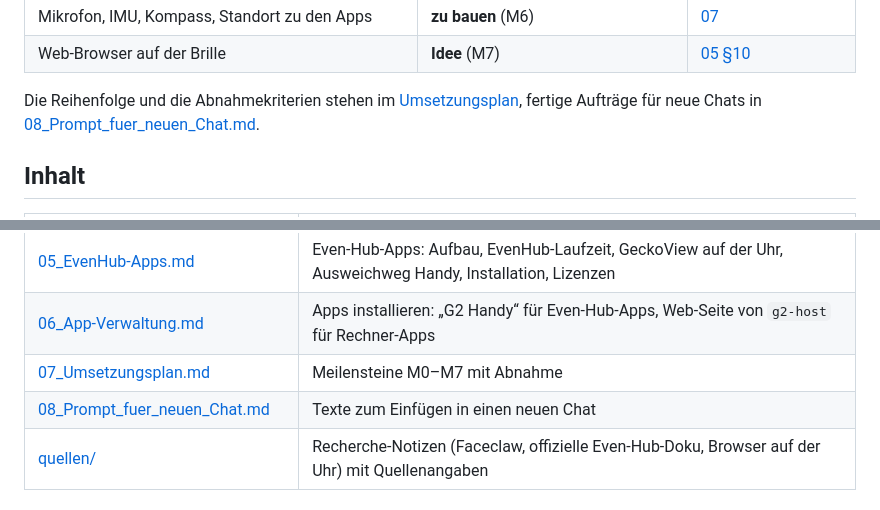
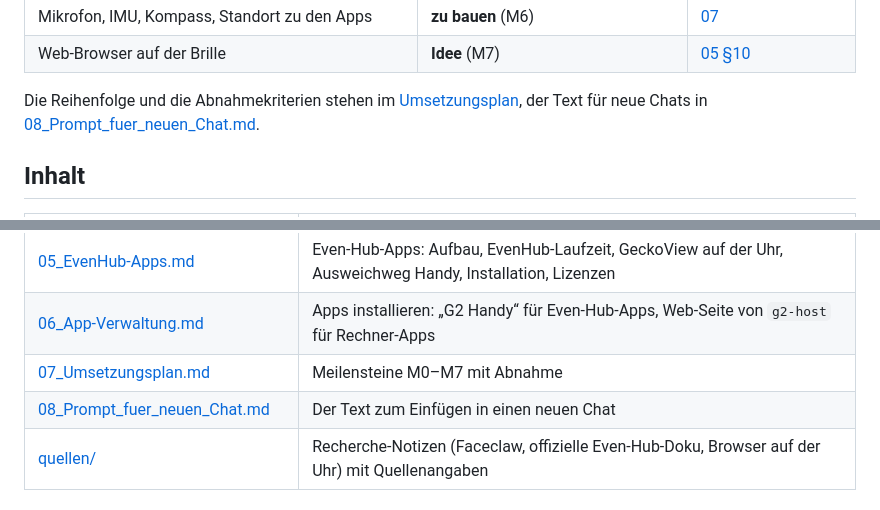
Before and after one commit to MADTreasures/ER-G2-custom, a Markdown page: docs/app-entwicklung/00_LIES_MICH.md, 2 parts joined by grey strips. GitHub-like rendering.

```diff
--- a/docs/app-entwicklung/00_LIES_MICH.md
+++ b/docs/app-entwicklung/00_LIES_MICH.md
@@ -72,8 +72,8 @@ Eingabe, kein Rechenknecht (Akku).
 | Mikrofon, IMU, Kompass, Standort zu den Apps | **zu bauen** (M6) | [07](07_Umsetzungsplan.md) |
 | Web-Browser auf der Brille | **Idee** (M7) | [05 §10](05_EvenHub-Apps.md#10-und-ein-richtiger-browser-auf-der-brille) |
 
-Die Reihenfolge und die Abnahmekriterien stehen im [Umsetzungsplan](07_Umsetzungsplan.md), fertige
-Aufträge für neue Chats in [08_Prompt_fuer_neuen_Chat.md](08_Prompt_fuer_neuen_Chat.md).
+Die Reihenfolge und die Abnahmekriterien stehen im [Umsetzungsplan](07_Umsetzungsplan.md),
+der Text für neue Chats in [08_Prompt_fuer_neuen_Chat.md](08_Prompt_fuer_neuen_Chat.md).
 
 ## Inhalt
 
@@ -86,7 +86,7 @@ Aufträge für neue Chats in [08_Prompt_fuer_neuen_Chat.md](08_Prompt_fuer_neuen
 | [05_EvenHub-Apps.md](05_EvenHub-Apps.md) | Even-Hub-Apps: Aufbau, EvenHub-Laufzeit, GeckoView auf der Uhr, Ausweichweg Handy, Installation, Lizenzen |
 | [06_App-Verwaltung.md](06_App-Verwaltung.md) | Apps installieren: „G2 Handy“ für Even-Hub-Apps, Web-Seite von `g2-host` für Rechner-Apps |
 | [07_Umsetzungsplan.md](07_Umsetzungsplan.md) | Meilensteine M0–M7 mit Abnahme |
-| [08_Prompt_fuer_neuen_Chat.md](08_Prompt_fuer_neuen_Chat.md) | Texte zum Einfügen in einen neuen Chat |
+| [08_Prompt_fuer_neuen_Chat.md](08_Prompt_fuer_neuen_Chat.md) | Der Text zum Einfügen in einen neuen Chat |
 | [quellen/](quellen/) | Recherche-Notizen (Faceclaw, offizielle Even-Hub-Doku, Browser auf der Uhr) mit Quellenangaben |
 
 ## Harte Regeln für alle Chats
```
Also changed, not shown: docs/app-entwicklung/08_Prompt_fuer_neuen_Chat.md (+47 -92 lines).
